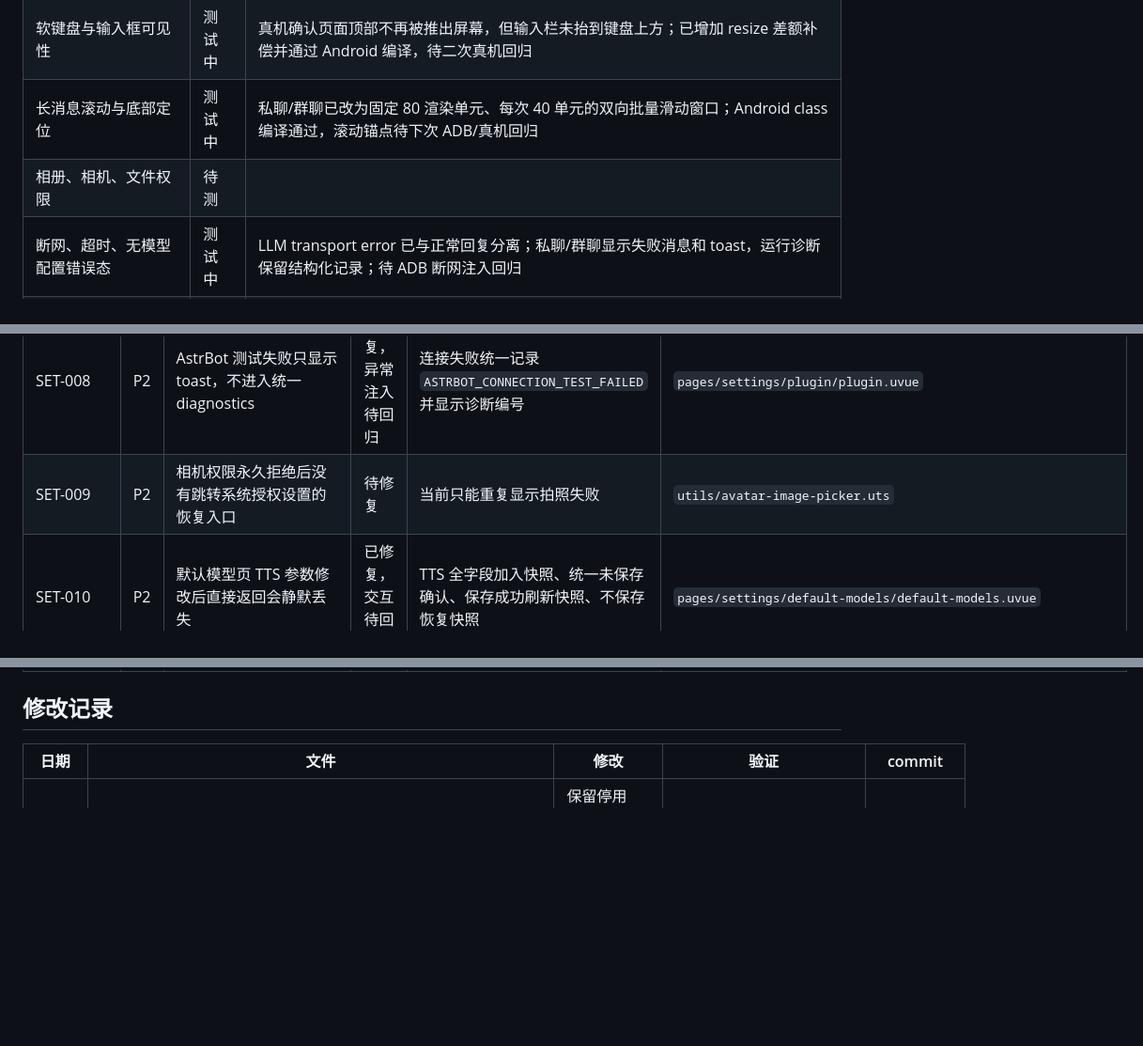
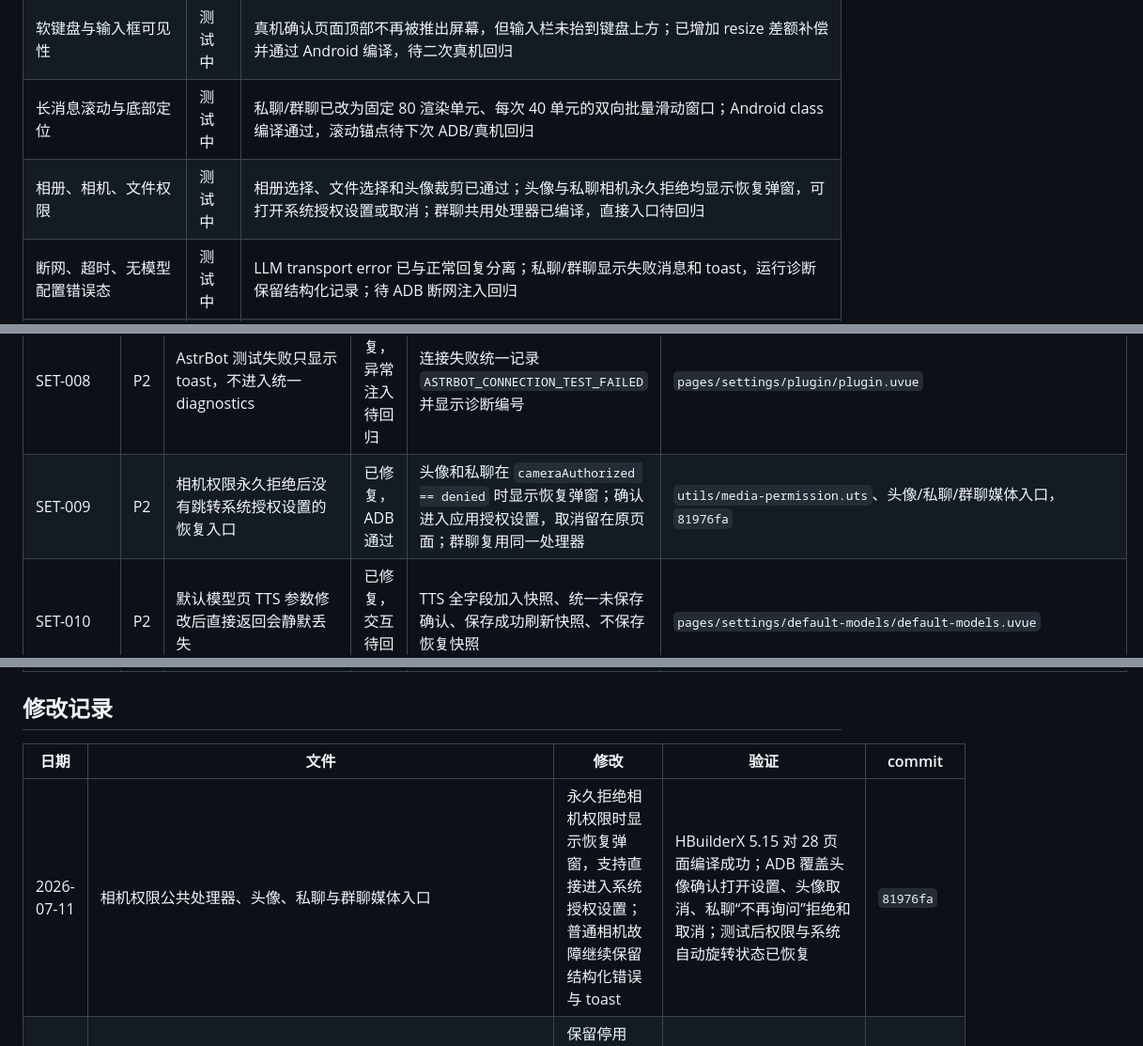
Before and after one commit to LovieCode/NyxAgent, a Markdown page: APP_TEST_PLAN.md, 3 parts joined by grey strips. Shown at 94% size. Drawn GitHub-style; blank space fills up the shorter version.

```diff
--- a/APP_TEST_PLAN.md
+++ b/APP_TEST_PLAN.md
@@ -63,7 +63,7 @@
 | App 进程重启后的数据恢复 | 待测 | |
 | 软键盘与输入框可见性 | 测试中 | 真机确认页面顶部不再被推出屏幕，但输入栏未抬到键盘上方；已增加 resize 差额补偿并通过 Android 编译，待二次真机回归 |
 | 长消息滚动与底部定位 | 测试中 | 私聊/群聊已改为固定 80 渲染单元、每次 40 单元的双向批量滑动窗口；Android class 编译通过，滚动锚点待下次 ADB/真机回归 |
-| 相册、相机、文件权限 | 待测 | |
+| 相册、相机、文件权限 | 测试中 | 相册选择、文件选择和头像裁剪已通过；头像与私聊相机永久拒绝均显示恢复弹窗，可打开系统授权设置或取消；群聊共用处理器已编译，直接入口待回归 |
 | 断网、超时、无模型配置错误态 | 测试中 | LLM transport error 已与正常回复分离；私聊/群聊显示失败消息和 toast，运行诊断保留结构化记录；待 ADB 断网注入回归 |
 | 深浅色、系统字体和高 density 布局 | 待测 | 当前设备 density 640 |
 | 日志中的 crash / ANR / UTS 异常 | 测试中 | 2026-07-11 干净编译后完成主要页面冒烟，未发现 `FATAL EXCEPTION`、`NoSuchMethodError` 或未捕获 UTS 异常 |
@@ -112,7 +112,7 @@
 | SET-006 | P1 | 首次引导分步保存 Provider、active、默认模型和完成标记，失败会留下半配置 | 待重构 | 需要 DAO 事务或完整补偿回滚协议 | 待用户确认首次引导事务重构 |
 | SET-007 | P1 | vision/reasoning 能力只按 model ID 全局匹配，同名模型可能串 Provider | 待重构 | 能力查询和调用链需要同时携带 `providerId + modelId` | 待用户确认模型能力解析重构 |
 | SET-008 | P2 | AstrBot 测试失败只显示 toast，不进入统一 diagnostics | 已修复，异常注入待回归 | 连接失败统一记录 `ASTRBOT_CONNECTION_TEST_FAILED` 并显示诊断编号 | `pages/settings/plugin/plugin.uvue` |
-| SET-009 | P2 | 相机权限永久拒绝后没有跳转系统授权设置的恢复入口 | 待修复 | 当前只能重复显示拍照失败 | `utils/avatar-image-picker.uts` |
+| SET-009 | P2 | 相机权限永久拒绝后没有跳转系统授权设置的恢复入口 | 已修复，ADB 通过 | 头像和私聊在 `cameraAuthorized == denied` 时显示恢复弹窗；确认进入应用授权设置，取消留在原页面；群聊复用同一处理器 | `utils/media-permission.uts`、头像/私聊/群聊媒体入口，`81976fa` |
 | SET-010 | P2 | 默认模型页 TTS 参数修改后直接返回会静默丢失 | 已修复，交互待回归 | TTS 全字段加入快照、统一未保存确认、保存成功刷新快照、不保存恢复快照 | `pages/settings/default-models/default-models.uvue` |
 | SET-011 | P2 | Provider 模型已拉取成功后仍同步等待 models.dev 元数据刷新，异常网络可额外阻塞约 30 秒 | 已修复 | 能力元数据改为单例后台刷新，模型列表成功后立即可用 | `provider-edit.uvue`、`llm-metadata.uts` |
 | UI-004 | P1 | Rice 输入组件把 `30rpx` 截成 `30r` 交给 Android 原生字号解析，新建文件对话框触发 `NumberFormatException` | 已修复，ADB 通过 | placeholder 字号统一经 `getPxNum` 转为真实 px；新建文件对话框打开、取消且日志无同类异常 | `rice-input.uvue`、`rice-textarea.uvue`、`rice-search.uvue` |
@@ -125,6 +125,7 @@
 
 | 日期 | 文件 | 修改 | 验证 | commit |
 | --- | --- | --- | --- | --- |
+| 2026-07-11 | 相机权限公共处理器、头像、私聊与群聊媒体入口 | 永久拒绝相机权限时显示恢复弹窗，支持直接进入系统授权设置；普通相机故障继续保留结构化错误与 toast | HBuilderX 5.15 对 28 页面编译成功；ADB 覆盖头像确认打开设置、头像取消、私聊“不再询问”拒绝和取消；测试后权限与系统自动旋转状态已恢复 | `81976fa` |
 | 2026-07-11 | Provider、默认模型、Skill、Agent 设置与数据导出 | 保留停用 Provider 状态；补 TTS 离页保护；Skill 损坏时阻止全链路写入和空备份 | HBuilderX 5.15 对 28 页面差量编译成功；ADB Provider/默认模型/Skills 入口与返回通过；app 定向日志无 fatal/UTS 异常 | `bcfb782` |
 | 2026-07-11 | Provider 拉取、插件诊断、Rice 输入组件 | 区分模型接口错误和合法空列表；models.dev 元数据后台刷新；AstrBot 失败进入诊断；修复 Android placeholder 字号崩溃；API Key 默认掩码 | HBuilderX 5.15 差量编译与同步成功；ADB 新建文件对话框回归无 `NumberFormatException`；Provider 编辑识别为 Android 密码字段 | `dc35b2d` |
 | 2026-07-11 | 首启模型、Provider 初始数据、Agent 模型继承与联网搜索 | 移除易过时的具体模型默认值；首启基于 Provider 实际返回显式选择默认模型；旧内置 Agent 定向迁移为继承；阻止裸模型跨 Provider 绑定；搜索模型不再猜测硬编码 ID | HBuilderX 5.15 连续多轮 Android class 编译成功并同步模拟器；SQLite 只读检查确认用户显式配置未被覆盖；Agent 设置和日志回归通过 | `d20fc32` |
```
Also changed, not shown: other parts of APP_TEST_PLAN.md (+8 -4 lines).
